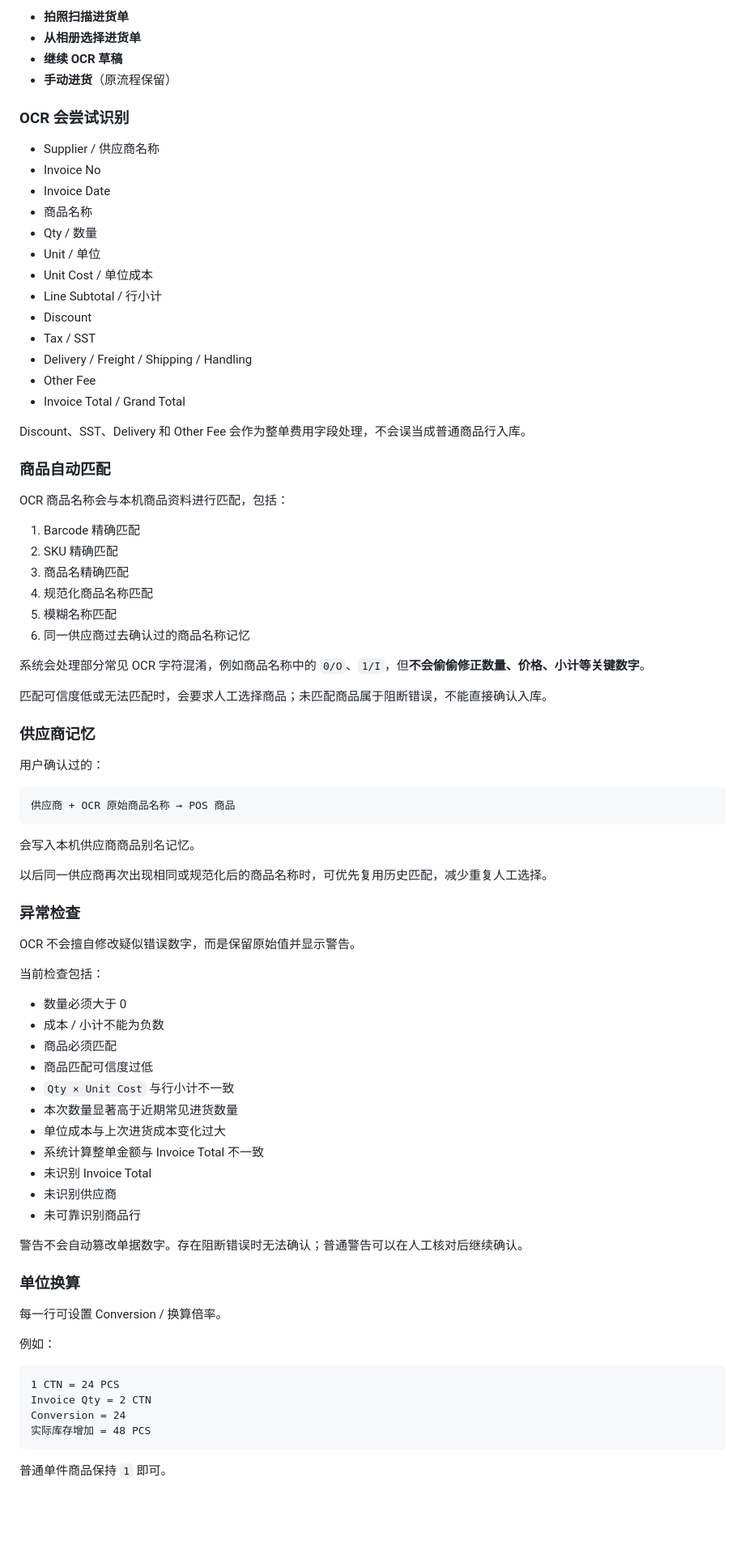
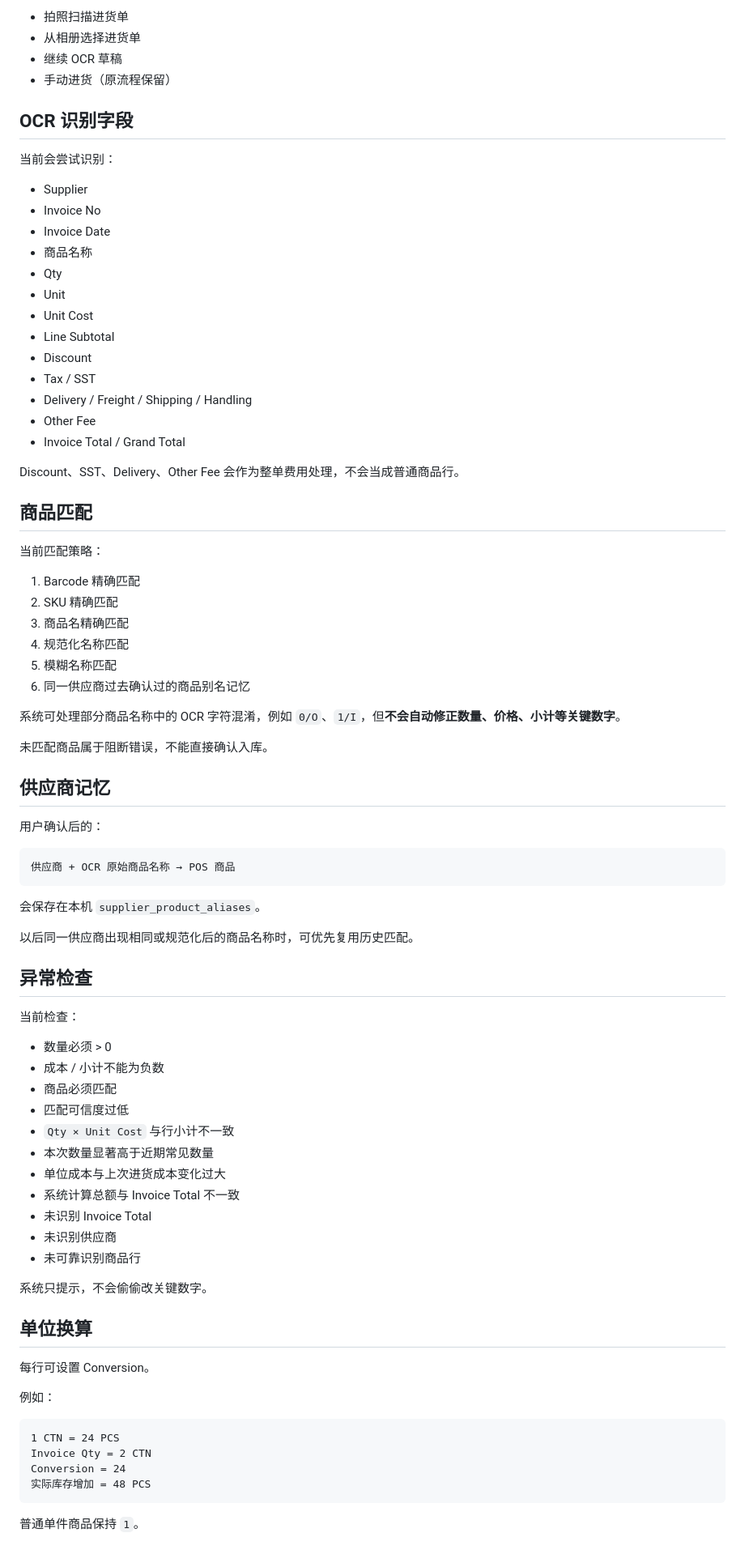
Before and after one commit to tyz11234/CNKH_POS_Mobile_APK, a Markdown page: README.md, the part around one of its changes. Shown at 81% size. GitHub-like rendering; blank space fills up the shorter version.

````diff
--- a/README.md
+++ b/README.md
@@ -93,77 +91,77 @@ OCR Draft
 
-- **拍照扫描进货单**
-- **从相册选择进货单**
-- **继续 OCR 草稿**
-- **手动进货**（原流程保留）
+- 拍照扫描进货单
+- 从相册选择进货单
+- 继续 OCR 草稿
+- 手动进货（原流程保留）
 
-### OCR 会尝试识别
+## OCR 识别字段
 
-- Supplier / 供应商名称
+当前会尝试识别：
+
+- Supplier
 - Invoice No
 - Invoice Date
 - 商品名称
-- Qty / 数量
-- Unit / 单位
-- Unit Cost / 单位成本
-- Line Subtotal / 行小计
+- Qty
+- Unit
+- Unit Cost
+- Line Subtotal
 - Discount
 - Tax / SST
 - Delivery / Freight / Shipping / Handling
 - Other Fee
 - Invoice Total / Grand Total
 
-Discount、SST、Delivery 和 Other Fee 会作为整单费用字段处理，不会误当成普通商品行入库。
+Discount、SST、Delivery、Other Fee 会作为整单费用处理，不会当成普通商品行。
 
-### 商品自动匹配
+## 商品匹配
 
-OCR 商品名称会与本机商品资料进行匹配，包括：
+当前匹配策略：
 
 1. Barcode 精确匹配
 2. SKU 精确匹配
 3. 商品名精确匹配
-4. 规范化商品名称匹配
+4. 规范化名称匹配
 5. 模糊名称匹配
-6. 同一供应商过去确认过的商品名称记忆
+6. 同一供应商过去确认过的商品别名记忆
 
-系统会处理部分常见 OCR 字符混淆，例如商品名称中的 `0/O`、`1/I`，但**不会偷偷修正数量、价格、小计等关键数字**。
+系统可处理部分商品名称中的 OCR 字符混淆，例如 `0/O`、`1/I`，但**不会自动修正数量、价格、小计等关键数字**。
 
-匹配可信度低或无法匹配时，会要求人工选择商品；未匹配商品属于阻断错误，不能直接确认入库。
+未匹配商品属于阻断错误，不能直接确认入库。
 
-### 供应商记忆
+## 供应商记忆
 
-用户确认过的：
+用户确认后的：
 
 ```text
 供应商 + OCR 原始商品名称 → POS 商品
 ```
 
-会写入本机供应商商品别名记忆。
+会保存在本机 `supplier_product_aliases`。
 
-以后同一供应商再次出现相同或规范化后的商品名称时，可优先复用历史匹配，减少重复人工选择。
+以后同一供应商出现相同或规范化后的商品名称时，可优先复用历史匹配。
 
-### 异常检查
+## 异常检查
 
-OCR 不会擅自修改疑似错误数字，而是保留原始值并显示警告。
+当前检查：
 
-当前检查包括：
-
-- 数量必须大于 0
+- 数量必须 > 0
 - 成本 / 小计不能为负数
 - 商品必须匹配
-- 商品匹配可信度过低
+- 匹配可信度过低
 - `Qty × Unit Cost` 与行小计不一致
-- 本次数量显著高于近期常见进货数量
+- 本次数量显著高于近期常见数量
 - 单位成本与上次进货成本变化过大
-- 系统计算整单金额与 Invoice Total 不一致
+- 系统计算总额与 Invoice Total 不一致
 - 未识别 Invoice Total
 - 未识别供应商
 - 未可靠识别商品行
 
-警告不会自动篡改单据数字。存在阻断错误时无法确认；普通警告可以在人工核对后继续确认。
+系统只提示，不会偷偷改关键数字。
 
-### 单位换算
+## 单位换算
 
-每一行可设置 Conversion / 换算倍率。
+每行可设置 Conversion。
 
 例如：
 
@@ -174,5 +172,5 @@ Conversion = 24
 实际库存增加 = 48 PCS
 ```
 
-普通单件商品保持 `1` 即可。
+普通单件商品保持 `1`。
 
````
Also changed, not shown: other parts of README.md (+109 -122 lines).
